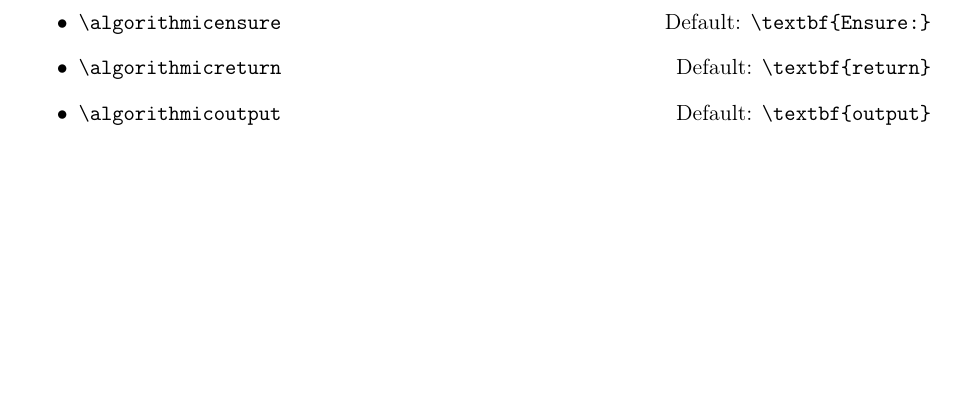
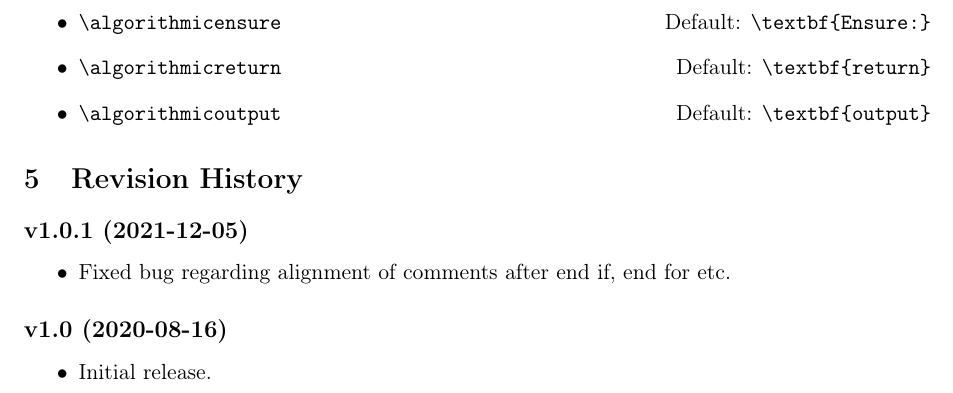
Before and after one commit to chrmatt/algpseudocodex, a LaTeX paper (algpseudocodex.tex): part of page 10 of 10, cut so that both start at the same text, the shorter picture padded with empty space. Compiled offline with pdfLaTeX.

Commit message:
Added revision history.

```diff
--- a/algpseudocodex.tex
+++ b/algpseudocodex.tex
@@ -679,5 +679,16 @@ The following keywords can be customized:
 	\hfill Default: \verb|\textbf{output}|
 \end{itemize}
 
+\section{Revision History}
+
+\subsection*{v1.0.1 (2021-12-05)}
+\begin{itemize}
+	\item Fixed bug regarding alignment of comments after end if, end for etc.
+\end{itemize}
+
+\subsection*{v1.0 (2020-08-16)}
+\begin{itemize}
+	\item Initial release.
+\end{itemize}
 
 \end{document}
```
